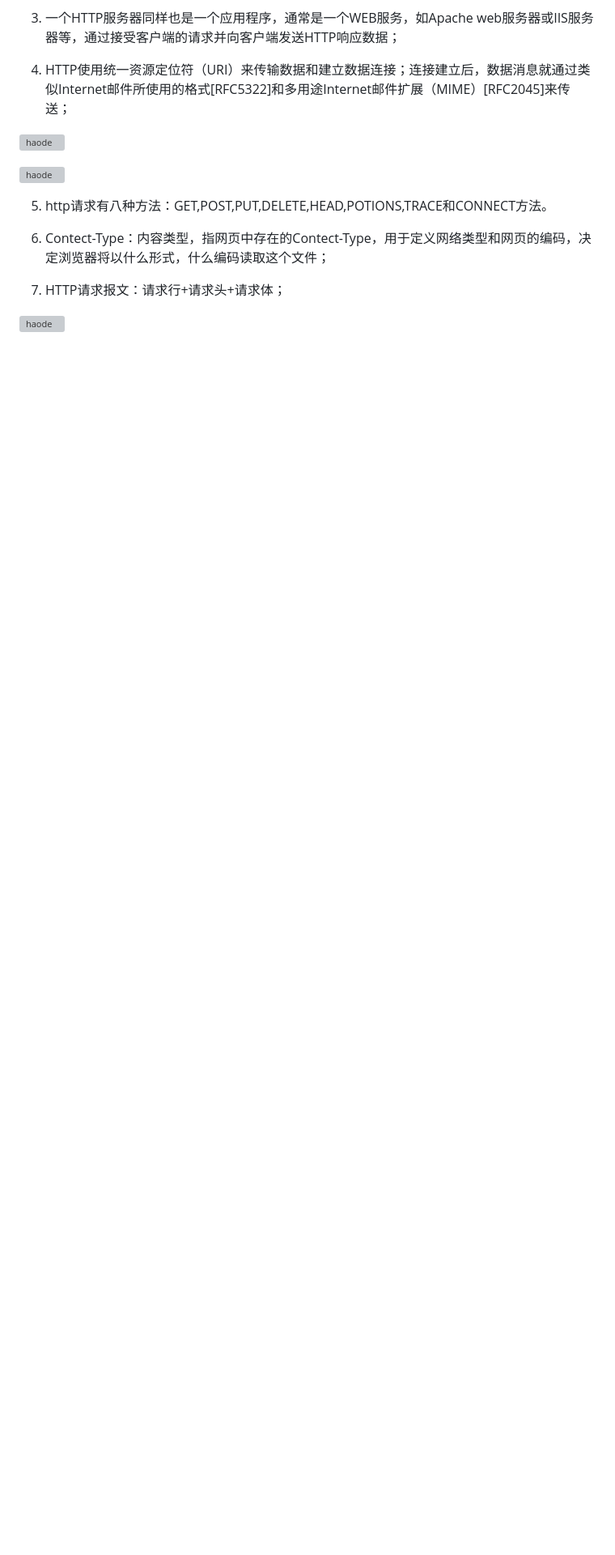
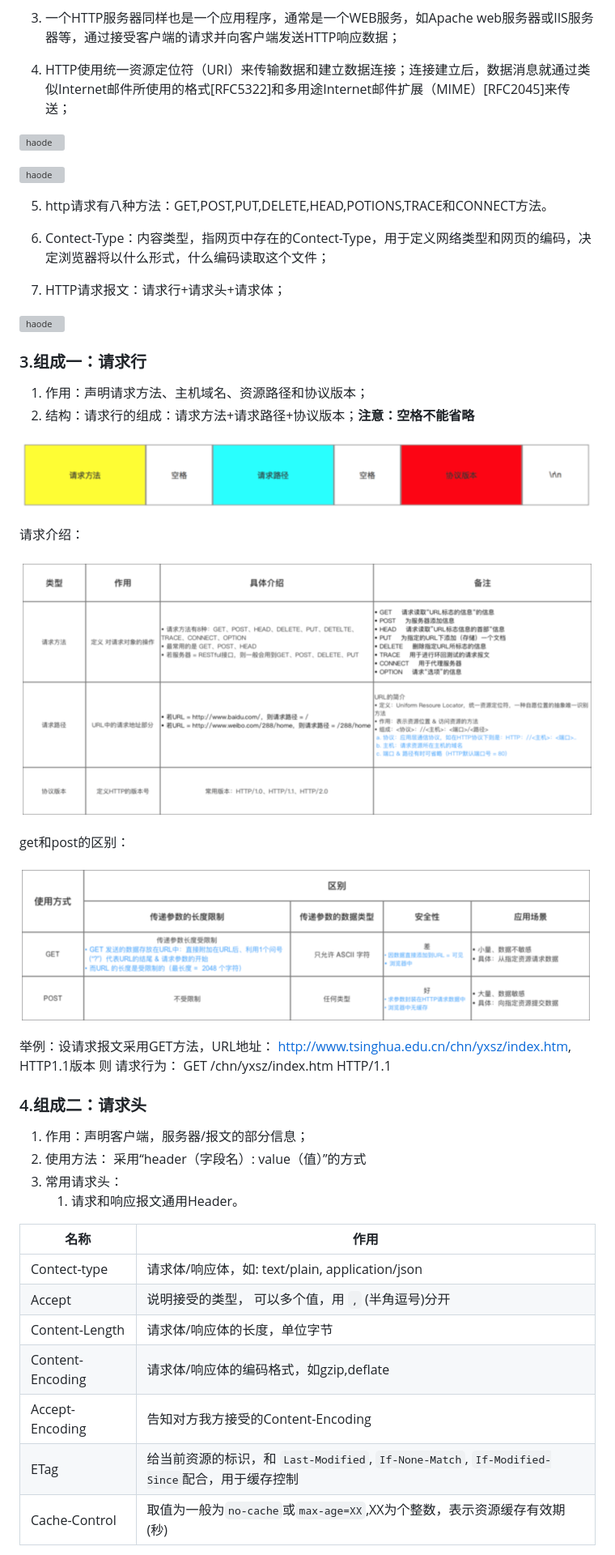
Before and after one commit to hekangyong/Learn_note, a Markdown page: http协议.md, the part around the change printed below. Shown: that part at 81% size. Rendered like a GitHub page; pictures changed too: images/13263206-051b254be6bfc958.png (added), images/13263206-8f5448afb45fbddd.png (added), images/13263206-bd2710e3b5c882b4.png (added); blank space fills up the shorter version; grey boxes are pictures that could not be loaded.

Commit message:
asd

```diff
--- a/http协议.md
+++ b/http协议.md
@@ -32,3 +32,41 @@ HTTP协议工作于客户端-服务器架构上，浏览器作为HTTP客户端
 7.  HTTP请求报文：请求行+请求头+请求体；
 
 ![haode](./images/13263206-dde2fc0423a9f861.webp)
+
+### 3.组成一：请求行
+1.  作用：声明请求方法、主机域名、资源路径和协议版本；
+2.  结构：请求行的组成：请求方法+请求路径+协议版本；**注意：空格不能省略**
+
+![haode](./images/13263206-bd2710e3b5c882b4.png )
+
+请求介绍：
+
+![haode](./images/13263206-051b254be6bfc958.png)
+
+get和post的区别：
+
+![haode](./images/13263206-8f5448afb45fbddd.png)
+
+举例：设请求报文采用GET方法，URL地址：
+http://www.tsinghua.edu.cn/chn/yxsz/index.htm, HTTP1.1版本
+则 请求行为：
+GET /chn/yxsz/index.htm HTTP/1.1
+
+### 4.组成二：请求头
+
+1.  作用：声明客户端，服务器/报文的部分信息；
+2.  使用方法： 采用“header（字段名）: value（值）”的方式
+3.  常用请求头：
+    1.  请求和响应报文通用Header。
+
+|名称|作用|
+|-|-|
+|Contect-type|请求体/响应体，如: text/plain, application/json|
+|Accept|说明接受的类型， 可以多个值，用 `,` (半角逗号)分开|
+|Content-Length|请求体/响应体的长度，单位字节|
+|Content-Encoding|请求体/响应体的编码格式，如gzip,deflate|
+|Accept-Encoding|告知对方我方接受的Content-Encoding|
+|ETag|给当前资源的标识，和 `Last-Modified`, `If-None-Match`, `If-Modified-Since`配合，用于缓存控制|
+|Cache-Control|取值为一般为`no-cache`或`max-age=XX`,XX为个整数，表示资源缓存有效期(秒)|
+
+
```
Also changed, not shown: other parts of http协议.md (+11 -0 lines).
